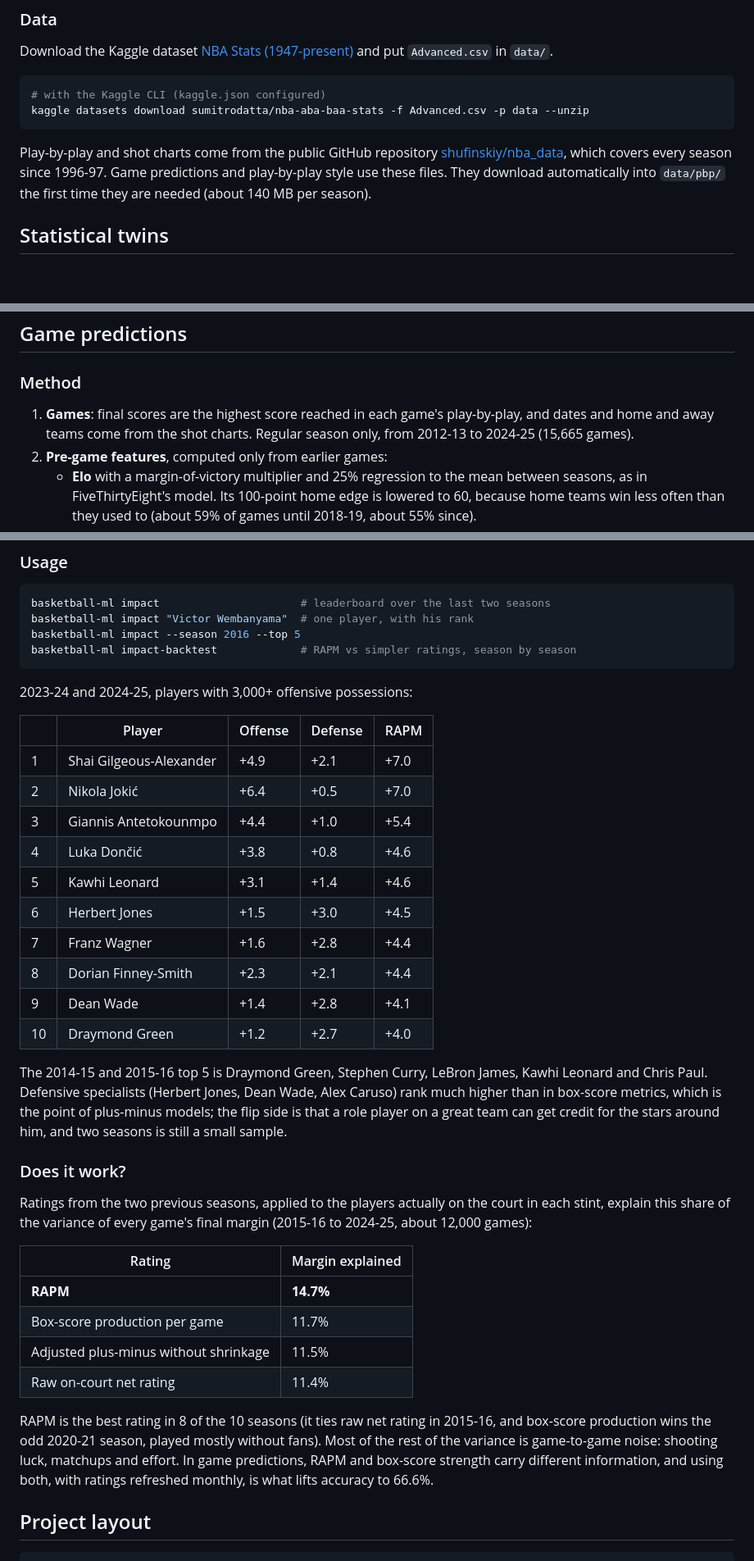
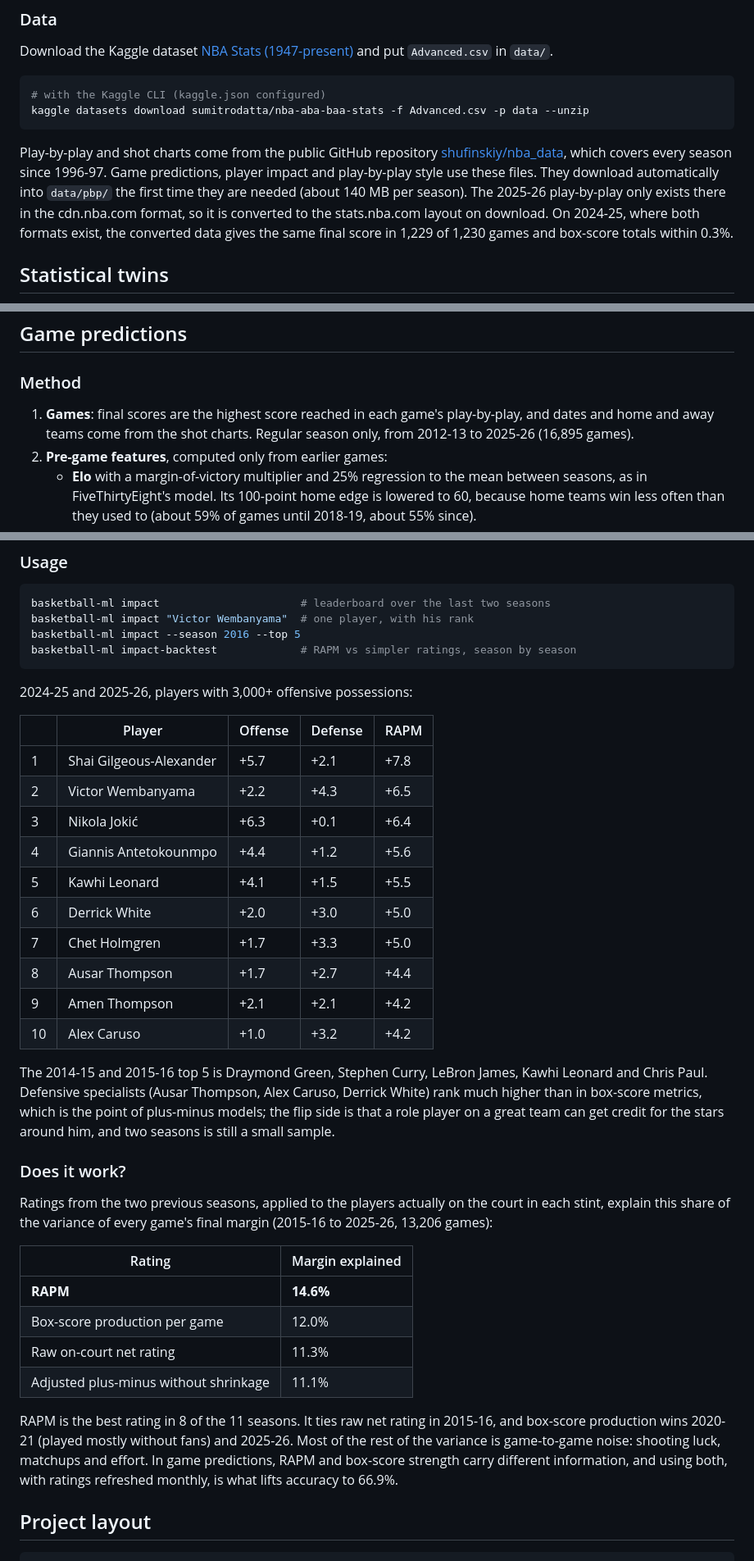
Before and after one commit to EliasMahiou/basketball_ml, a Markdown page: README.md, 3 parts joined by grey strips. Shown at 82% size. GitHub-like rendering; blank space fills up the shorter version.

````diff
--- a/README.md
+++ b/README.md
@@ -26,7 +26,7 @@ Download the Kaggle dataset [NBA Stats (1947-present)](https://www.kaggle.com/da
 kaggle datasets download sumitrodatta/nba-aba-baa-stats -f Advanced.csv -p data --unzip
 ```
 
-Play-by-play and shot charts come from the public GitHub repository [shufinskiy/nba_data](https://github.com/shufinskiy/nba_data), which covers every season since 1996-97. Game predictions and play-by-play style use these files. They download automatically into `data/pbp/` the first time they are needed (about 140 MB per season).
+Play-by-play and shot charts come from the public GitHub repository [shufinskiy/nba_data](https://github.com/shufinskiy/nba_data), which covers every season since 1996-97. Game predictions, player impact and play-by-play style use these files. They download automatically into `data/pbp/` the first time they are needed (about 140 MB per season). The 2025-26 play-by-play only exists there in the cdn.nba.com format, so it is converted to the stats.nba.com layout on download. On 2024-25, where both formats exist, the converted data gives the same final score in 1,229 of 1,230 games and box-score totals within 0.3%.
 
 ## Statistical twins
 
@@ -140,7 +140,7 @@ Limits: the 3-point attempt rate range only holds 71% of the time, because its l
 
 ### Method
 
-1. **Games**: final scores are the highest score reached in each game's play-by-play, and dates and home and away teams come from the shot charts. Regular season only, from 2012-13 to 2024-25 (15,665 games).
+1. **Games**: final scores are the highest score reached in each game's play-by-play, and dates and home and away teams come from the shot charts. Regular season only, from 2012-13 to 2025-26 (16,895 games).
 2. **Pre-game features**, computed only from earlier games:
     - **Elo** with a margin-of-victory multiplier and 25% regression to the mean between seasons, as in FiveThirtyEight's model. Its 100-point home edge is lowered to 60, because home teams win less often than they used to (about 59% of games until 2018-19, about 55% since).
     - **Form**: average margin over each team's last 10 games
@@ -252,35 +251,35 @@ basketball-ml impact --season 2016 --top 5
 basketball-ml impact-backtest             # RAPM vs simpler ratings, season by season
 ```
 
-2023-24 and 2024-25, players with 3,000+ offensive possessions:
+2024-25 and 2025-26, players with 3,000+ offensive possessions:
 
 | | Player | Offense | Defense | RAPM |
 | --- | --- | --- | --- | --- |
-| 1 | Shai Gilgeous-Alexander | +4.9 | +2.1 | +7.0 |
-| 2 | Nikola Jokić | +6.4 | +0.5 | +7.0 |
-| 3 | Giannis Antetokounmpo | +4.4 | +1.0 | +5.4 |
-| 4 | Luka Dončić | +3.8 | +0.8 | +4.6 |
-| 5 | Kawhi Leonard | +3.1 | +1.4 | +4.6 |
-| 6 | Herbert Jones | +1.5 | +3.0 | +4.5 |
-| 7 | Franz Wagner | +1.6 | +2.8 | +4.4 |
-| 8 | Dorian Finney-Smith | +2.3 | +2.1 | +4.4 |
-| 9 | Dean Wade | +1.4 | +2.8 | +4.1 |
-| 10 | Draymond Green | +1.2 | +2.7 | +4.0 |
+| 1 | Shai Gilgeous-Alexander | +5.7 | +2.1 | +7.8 |
+| 2 | Victor Wembanyama | +2.2 | +4.3 | +6.5 |
+| 3 | Nikola Jokić | +6.3 | +0.1 | +6.4 |
+| 4 | Giannis Antetokounmpo | +4.4 | +1.2 | +5.6 |
+| 5 | Kawhi Leonard | +4.1 | +1.5 | +5.5 |
+| 6 | Derrick White | +2.0 | +3.0 | +5.0 |
+| 7 | Chet Holmgren | +1.7 | +3.3 | +5.0 |
+| 8 | Ausar Thompson | +1.7 | +2.7 | +4.4 |
+| 9 | Amen Thompson | +2.1 | +2.1 | +4.2 |
+| 10 | Alex Caruso | +1.0 | +3.2 | +4.2 |
 
-The 2014-15 and 2015-16 top 5 is Draymond Green, Stephen Curry, LeBron James, Kawhi Leonard and Chris Paul. Defensive specialists (Herbert Jones, Dean Wade, Alex Caruso) rank much higher than in box-score metrics, which is the point of plus-minus models; the flip side is that a role player on a great team can get credit for the stars around him, and two seasons is still a small sample.
+The 2014-15 and 2015-16 top 5 is Draymond Green, Stephen Curry, LeBron James, Kawhi Leonard and Chris Paul. Defensive specialists (Ausar Thompson, Alex Caruso, Derrick White) rank much higher than in box-score metrics, which is the point of plus-minus models; the flip side is that a role player on a great team can get credit for the stars around him, and two seasons is still a small sample.
 
 ### Does it work?
 
-Ratings from the two previous seasons, applied to the players actually on the court in each stint, explain this share of the variance of every game's final margin (2015-16 to 2024-25, about 12,000 games):
+Ratings from the two previous seasons, applied to the players actually on the court in each stint, explain this share of the variance of every game's final margin (2015-16 to 2025-26, 13,206 games):
 
 | Rating | Margin explained |
 | --- | --- |
-| **RAPM** | **14.7%** |
-| Box-score production per game | 11.7% |
-| Adjusted plus-minus without shrinkage | 11.5% |
-| Raw on-court net rating | 11.4% |
+| **RAPM** | **14.6%** |
+| Box-score production per game | 12.0% |
+| Raw on-court net rating | 11.3% |
+| Adjusted plus-minus without shrinkage | 11.1% |
 
-RAPM is the best rating in 8 of the 10 seasons (it ties raw net rating in 2015-16, and box-score production wins the odd 2020-21 season, played mostly without fans). Most of the rest of the variance is game-to-game noise: shooting luck, matchups and effort. In game predictions, RAPM and box-score strength carry different information, and using both, with ratings refreshed monthly, is what lifts accuracy to 66.6%.
+RAPM is the best rating in 8 of the 11 seasons. It ties raw net rating in 2015-16, and box-score production wins 2020-21 (played mostly without fans) and 2025-26. Most of the rest of the variance is game-to-game noise: shooting luck, matchups and effort. In game predictions, RAPM and box-score strength carry different information, and using both, with ratings refreshed monthly, is what lifts accuracy to 66.9%.
 
 ## Project layout
 
````
Also changed, not shown: other parts of README.md (+12 -13 lines), docs/calibration.png, 4 other files.
